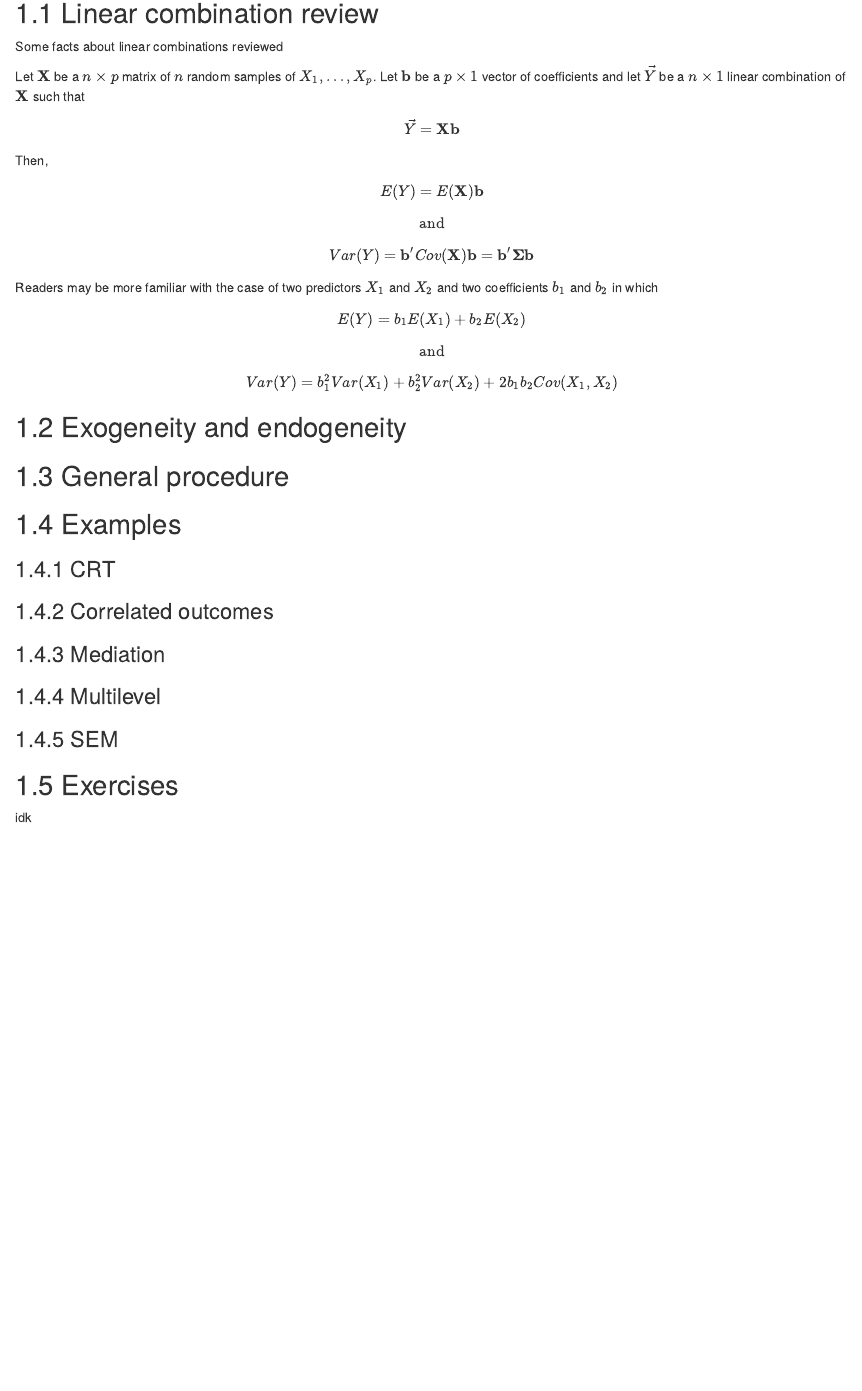
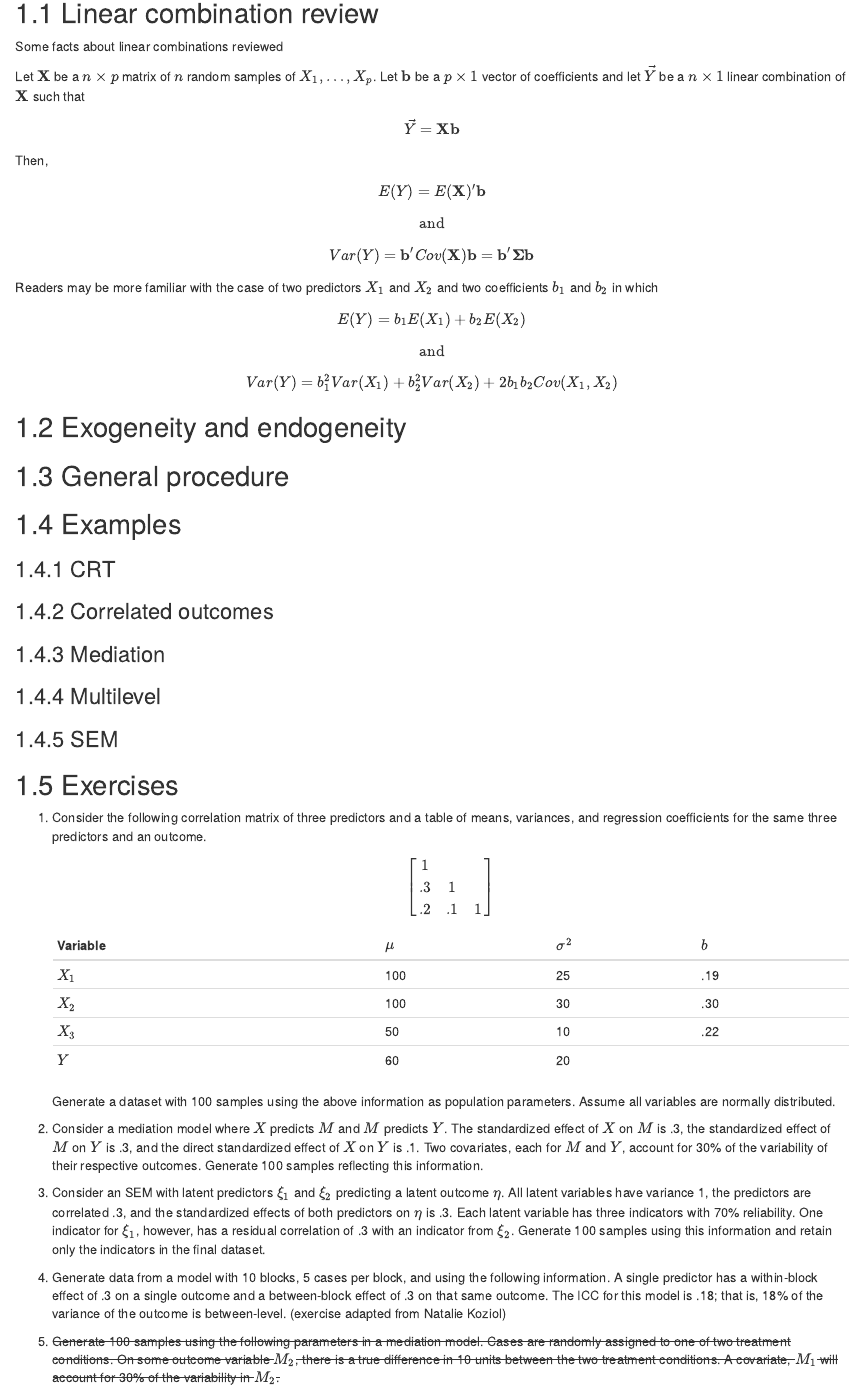
Before and after one commit to jaydennord/r4ss, an R Markdown document (gen_from_lm.Rmd): the page in a window 1100 px wide, from 80 px down. Rendered offline with R 4.5, knitr and Pandoc, with nearby package versions; drawn as R Markdown's standard HTML page in place of the format the file asks for.

Commit message:
updated generation from lm

```diff
--- a/gen_from_lm.Rmd
+++ b/gen_from_lm.Rmd
@@ -12,7 +12,7 @@ $$\vec{Y} = \mathbf{X}\mathbf{b}$$
 
 Then,
 
-$$E(Y) = E(\mathbf{X})\mathbf{b}$$
+$$E(Y) = E(\mathbf{X})' \mathbf{b}$$
 
 $$\text{and}$$
 
@@ -43,4 +43,28 @@ $$Var(Y) = b_1^2 Var(X_1) + b_2^2 Var(X_2) + 2 b_1 b_2 Cov(X_1, X_2)$$
 
 ## Exercises
 
-idk
+1. Consider the following correlation matrix of three predictors and a table of means, variances, and regression coefficients for the same three predictors and an outcome.
+
+    $$\left[\matrix{
+      1  \\
+      .3 & 1 \\
+      .2 & .1 & 1
+    }\right]$$
+
+    |Variable|$\mu$|$\sigma^2$|$b$|
+    |---|---|---|---|
+    |$X_1$    | 100   | 25  | .19|
+    |$X_2$    | 100   | 30  | .30|
+    |$X_3$    | 50    | 10  | .22|
+    |$Y$      | 60    | 20  |    |
+
+    Generate a dataset with 100 samples using the above information as population parameters. Assume all variables are normally distributed.
+
+1. Consider a mediation model where $X$ predicts $M$ and $M$ predicts $Y$. The standardized effect of $X$ on $M$ is .3, the standardized effect of $M$ on $Y$ is .3, and the direct standardized effect of $X$ on $Y$ is .1. Two covariates, each for $M$ and $Y$, account for 30% of the variability of their respective outcomes. Generate 100 samples reflecting this information.
+
+
+1. Consider an SEM with latent predictors $\xi_1$ and $\xi_2$ predicting a latent outcome $\eta$. All latent variables have variance 1, the predictors are correlated .3, and the standardized effects of both predictors on $\eta$ is .3. Each latent variable has three indicators with 70% reliability. One indicator for $\xi_1$, however, has a residual correlation of .3 with an indicator from $\xi_2$. Generate 100 samples using this information and retain only the indicators in the final dataset.
+
+1. Generate data from a model with 10 blocks, 5 cases per block, and using the following information. A single predictor has a within-block effect of .3 on a single outcome and a between-block effect of .3 on that same outcome. The ICC for this model is .18; that is, 18% of the variance of the outcome is between-level. (exercise adapted from Natalie Koziol)
+
+1. ~~Generate 100 samples using the following parameters in a mediation model. Cases are randomly assigned to one of two treatment conditions. On some outcome variable $M_2$, there is a true difference in 10 units between the two treatment conditions. A covariate, $M_1$ will account for 30% of the variability in $M_2$.~~
```
